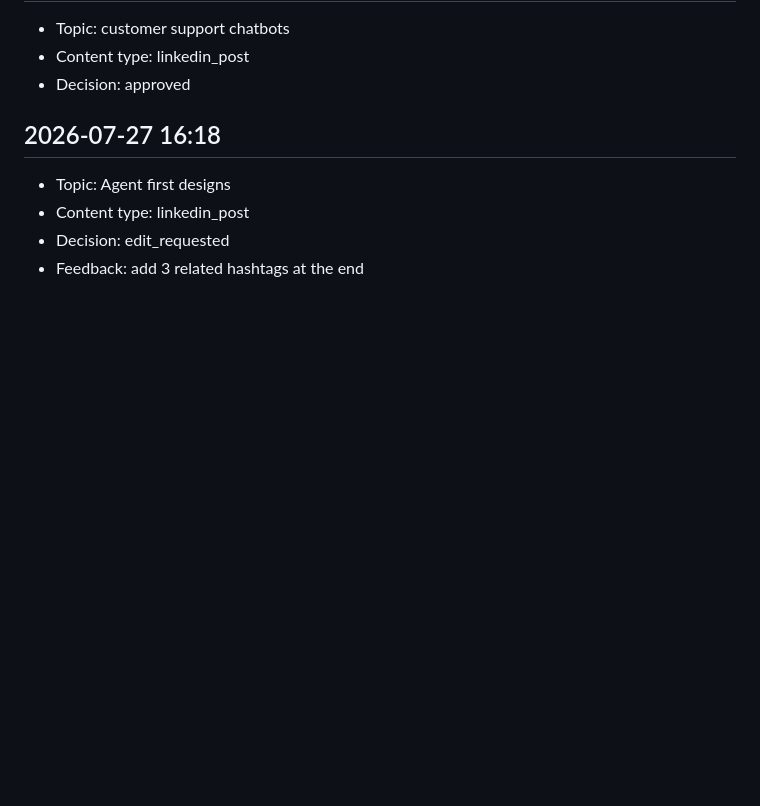
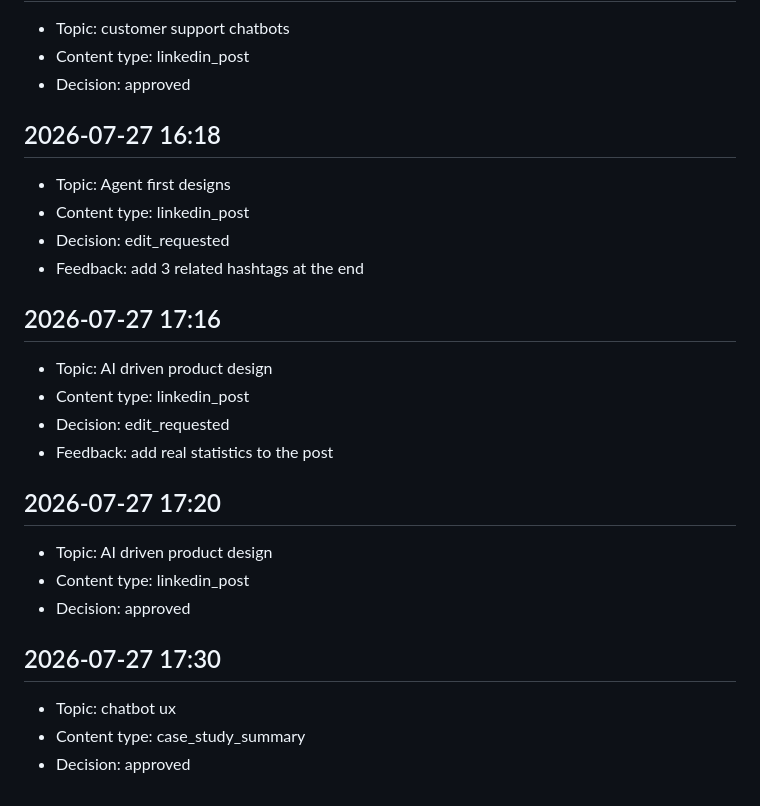
Before and after one commit to np8350-prog/uxai-content-creator, a Markdown page: uniqueness_evidence/review_log.md, the part around the change. Rendered like a GitHub page; blank space fills up the shorter version.

```diff
--- a/uniqueness_evidence/review_log.md
+++ b/uniqueness_evidence/review_log.md
@@ -191,3 +191,19 @@ M dashes
 - Content type: linkedin_post
 - Decision: edit_requested
 - Feedback: add 3 related hashtags at the end
+
+## 2026-07-27 17:16
+- Topic: AI driven product design
+- Content type: linkedin_post
+- Decision: edit_requested
+- Feedback: add real statistics to the post
+
+## 2026-07-27 17:20
+- Topic: AI driven product design
+- Content type: linkedin_post
+- Decision: approved
+
+## 2026-07-27 17:30
+- Topic: chatbot ux
+- Content type: case_study_summary
+- Decision: approved
```
Also changed, not shown: uniqueness_evidence/stakeholder_analysis.md (+1 -1 lines).
